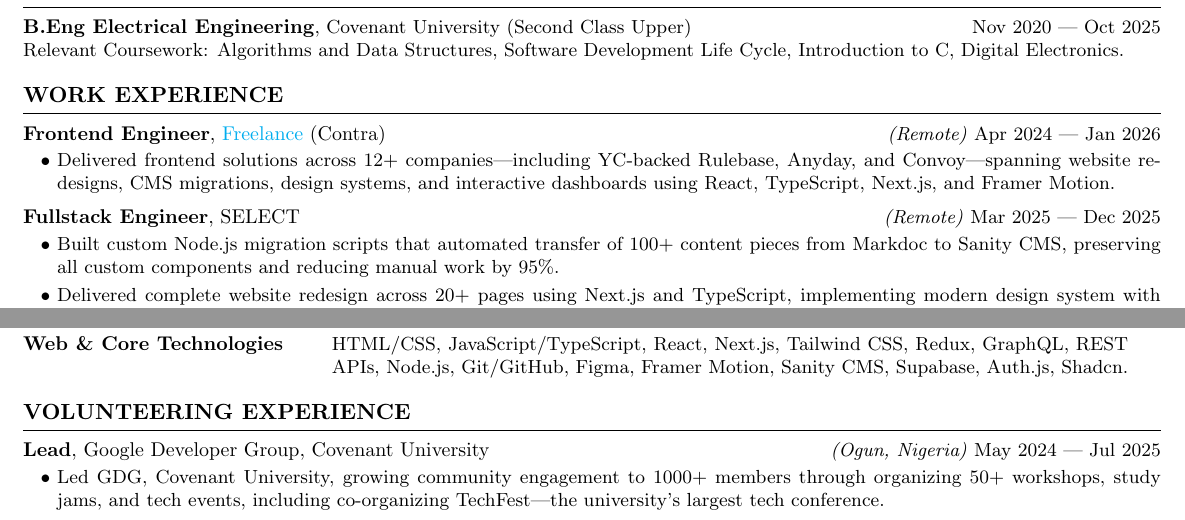
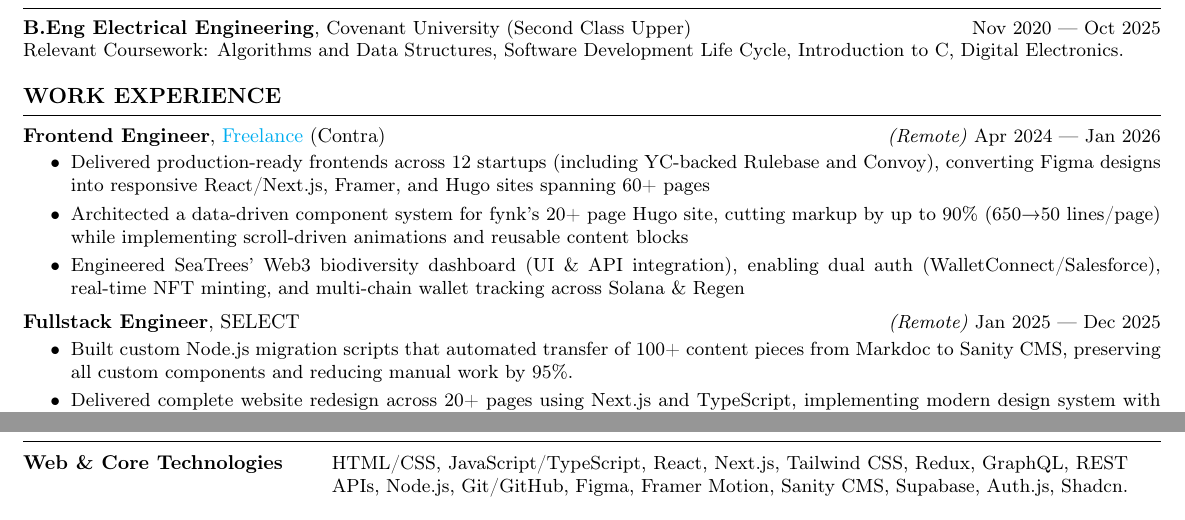
Before and after one commit to victorcodess/latex-resume, a LaTeX CV (main.tex): two parts of the page, joined at a grey line, cut so that both start at the same text. Compiled offline with pdfLaTeX.

Commit message:
feat: add contra bullets and remove gdg

```diff
--- a/main.tex
+++ b/main.tex
@@ -1,3 +1,4 @@
+\DocumentMetadata{lang=en-US, testphase={phase-III}} % tag PDF so copy-paste reflows wrapped lines
 \documentclass{resume}
 
 \usepackage[letterpaper,hmargin=0.3in,vmargin=0.2in]{geometry}
@@ -22,10 +23,12 @@ Relevant Coursework: Algorithms and Data Structures, Software Development Life C
 \experienceentry{Frontend Engineer}{\href{https://contra.com/victorwilliams}{Freelance} (Contra)}{Remote}{Apr 2024 — Jan 2026}
 \begin{itemize}
     \itemsep -3pt {}
-     \item Delivered frontend solutions across 12+ companies—including YC-backed Rulebase, Anyday, and Convoy—spanning website redesigns, CMS migrations, design systems, and interactive dashboards using React, TypeScript, Next.js, and Framer Motion.
+     \item Delivered production-ready frontends across 12 startups (including YC-backed Rulebase and Convoy), converting Figma designs into responsive React/Next.js, Framer, and Hugo sites spanning 60+ pages
+     \item Architected a data-driven component system for fynk's 20+ page Hugo site, cutting markup by up to 90\% (650→50 lines/page) while implementing scroll-driven animations and reusable content blocks
+    \item Engineered SeaTrees' Web3 biodiversity dashboard (UI \& API integration), enabling dual auth (WalletConnect/Salesforce), real-time NFT minting, and multi-chain wallet tracking across Solana \& Regen
  \end{itemize}
 
-\experienceentry{Fullstack Engineer}{SELECT}{Remote}{Mar 2025 — Dec 2025}
+\experienceentry{Fullstack Engineer}{SELECT}{Remote}{Jan 2025 — Dec 2025}
 \begin{itemize}
     \itemsep -3pt {}
      \item Built custom Node.js migration scripts that automated transfer of 100+ content pieces from Markdoc to Sanity CMS, preserving all custom components and reducing manual work by 95\%.
@@ -79,14 +82,14 @@ Web \& Core Technologies & HTML/CSS, JavaScript/TypeScript, React, Next.js, Tail
 
 \end{rSection}
 
-\begin{rSection}{VOLUNTEERING EXPERIENCE}
-\experienceentry{Lead}{Google Developer Group, Covenant University}{Ogun, Nigeria}{May 2024 — Jul 2025}
-   \begin{itemize}
-       \itemsep -3pt {}
-       \item Led GDG, Covenant University, growing community engagement to 1000+ members through organizing 50+ workshops, study jams, and tech events, including co-organizing TechFest—the university's largest tech conference.
+% \begin{rSection}{VOLUNTEERING EXPERIENCE}
+% \experienceentry{Lead}{Google Developer Group, Covenant University}{Ogun, Nigeria}{May 2024 — Jul 2025}
+%    \begin{itemize}
+%        \itemsep -3pt {}
+%        \item Led GDG, Covenant University, growing community engagement to 1000+ members through organizing 50+ workshops, study jams, and tech events, including co-organizing TechFest—the university's largest tech conference.
 
-    \end{itemize}
+%     \end{itemize}
 
-    \end{rSection}
+%     \end{rSection}
 
 \end{document}
```
